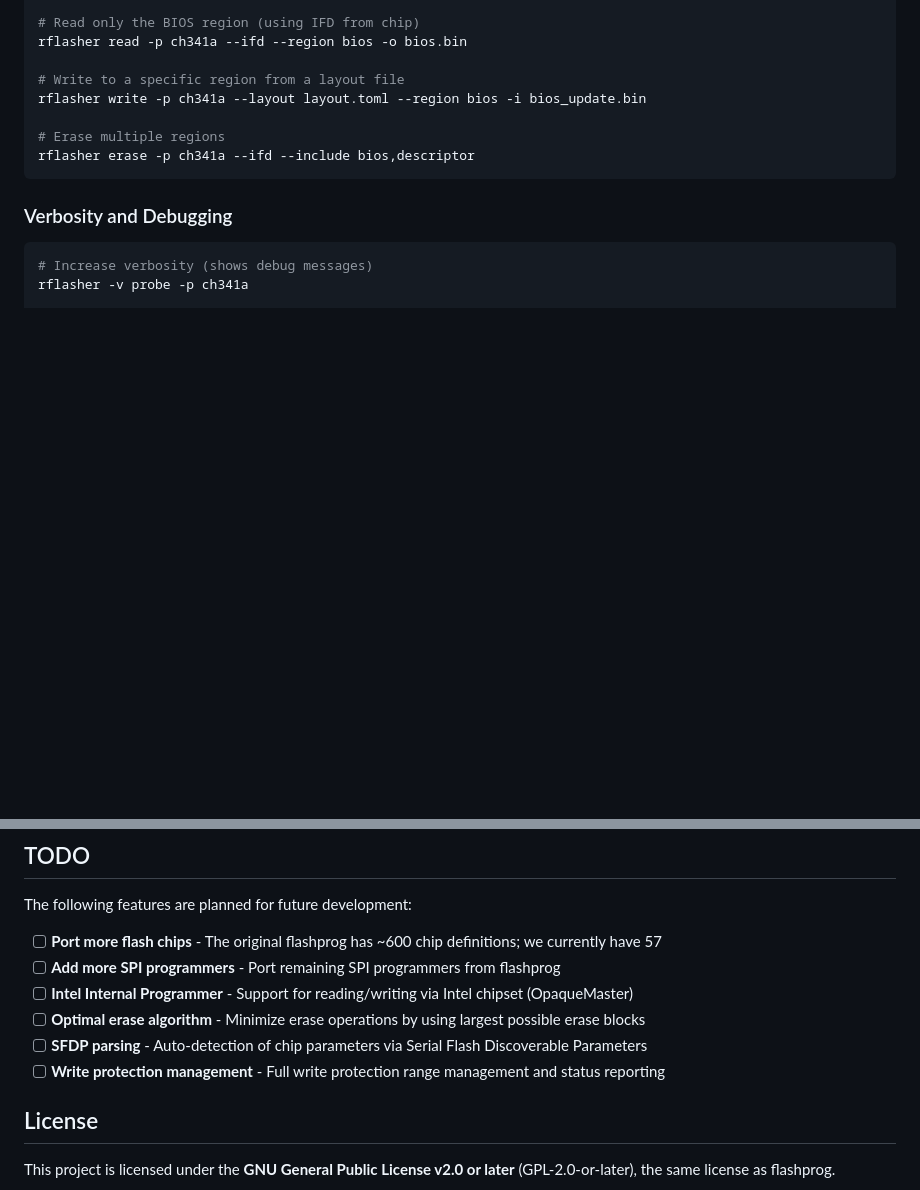
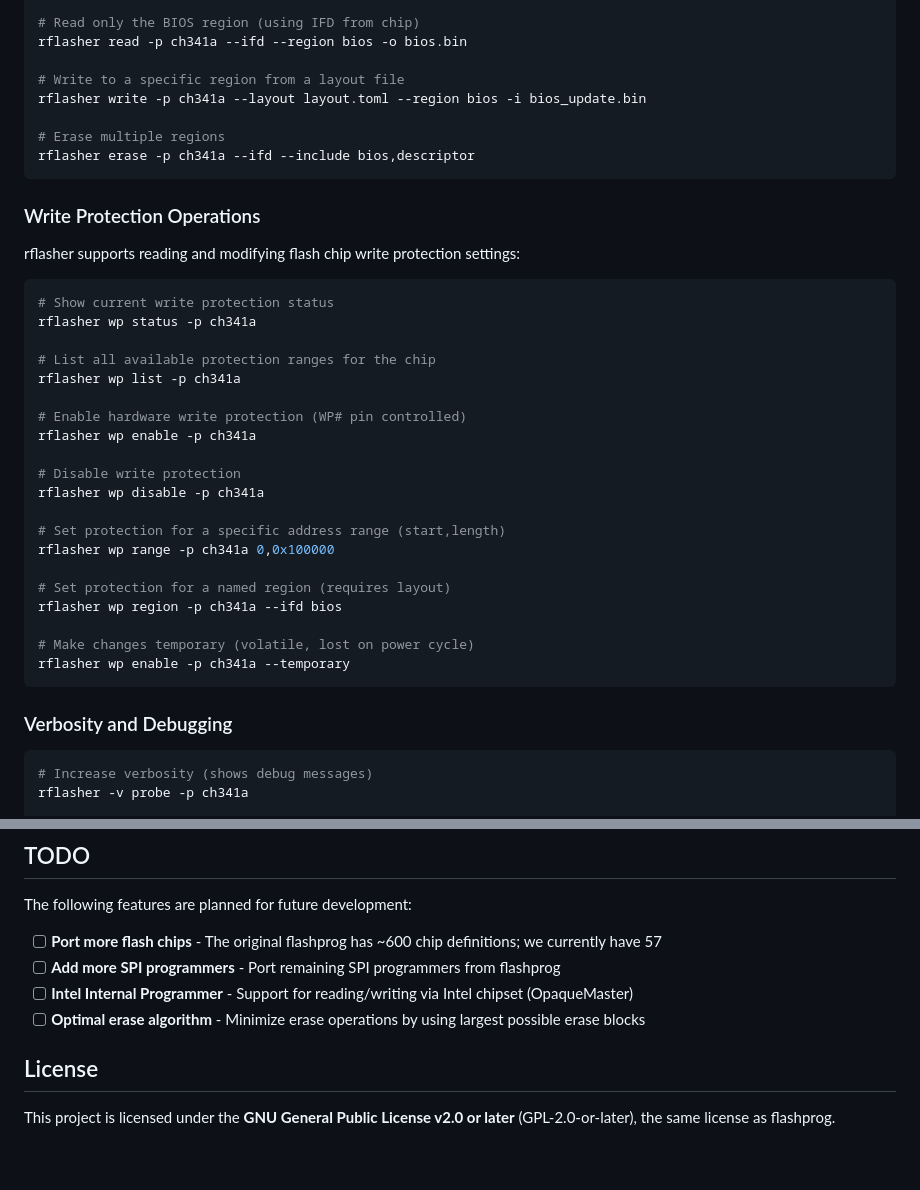
Before and after one commit to ArthurHeymans/rflasher, a Markdown page: README.md, 2 parts joined by grey strips. Rendered like a GitHub page; blank space fills up the shorter version.

Commit message:
Update README with write protection CLI documentation

````diff
--- a/README.md
+++ b/README.md
@@ -208,6 +208,33 @@ rflasher write -p ch341a --layout layout.toml --region bios -i bios_update.bin
 rflasher erase -p ch341a --ifd --include bios,descriptor
 ```
 
+### Write Protection Operations
+
+rflasher supports reading and modifying flash chip write protection settings:
+
+```bash
+# Show current write protection status
+rflasher wp status -p ch341a
+
+# List all available protection ranges for the chip
+rflasher wp list -p ch341a
+
+# Enable hardware write protection (WP# pin controlled)
+rflasher wp enable -p ch341a
+
+# Disable write protection
+rflasher wp disable -p ch341a
+
+# Set protection for a specific address range (start,length)
+rflasher wp range -p ch341a 0,0x100000
+
+# Set protection for a named region (requires layout)
+rflasher wp region -p ch341a --ifd bios
+
+# Make changes temporary (volatile, lost on power cycle)
+rflasher wp enable -p ch341a --temporary
+```
+
 ### Verbosity and Debugging
 
 ```bash
@@ -303,8 +330,6 @@ The following features are planned for future development:
 - [ ] **Add more SPI programmers** - Port remaining SPI programmers from flashprog
 - [ ] **Intel Internal Programmer** - Support for reading/writing via Intel chipset (OpaqueMaster)
 - [ ] **Optimal erase algorithm** - Minimize erase operations by using largest possible erase blocks
-- [ ] **SFDP parsing** - Auto-detection of chip parameters via Serial Flash Discoverable Parameters
-- [ ] **Write protection management** - Full write protection range management and status reporting
 
 ## License
 
````
